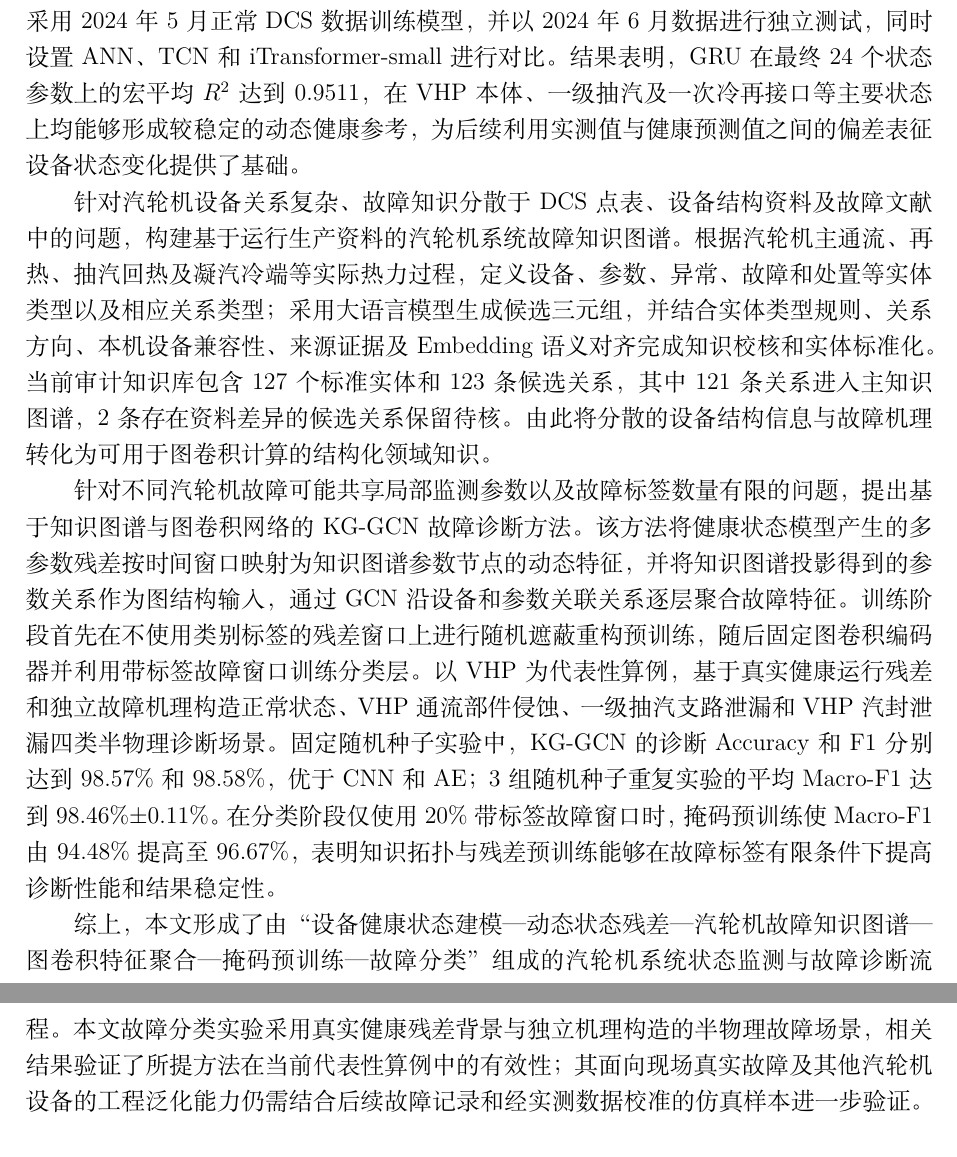
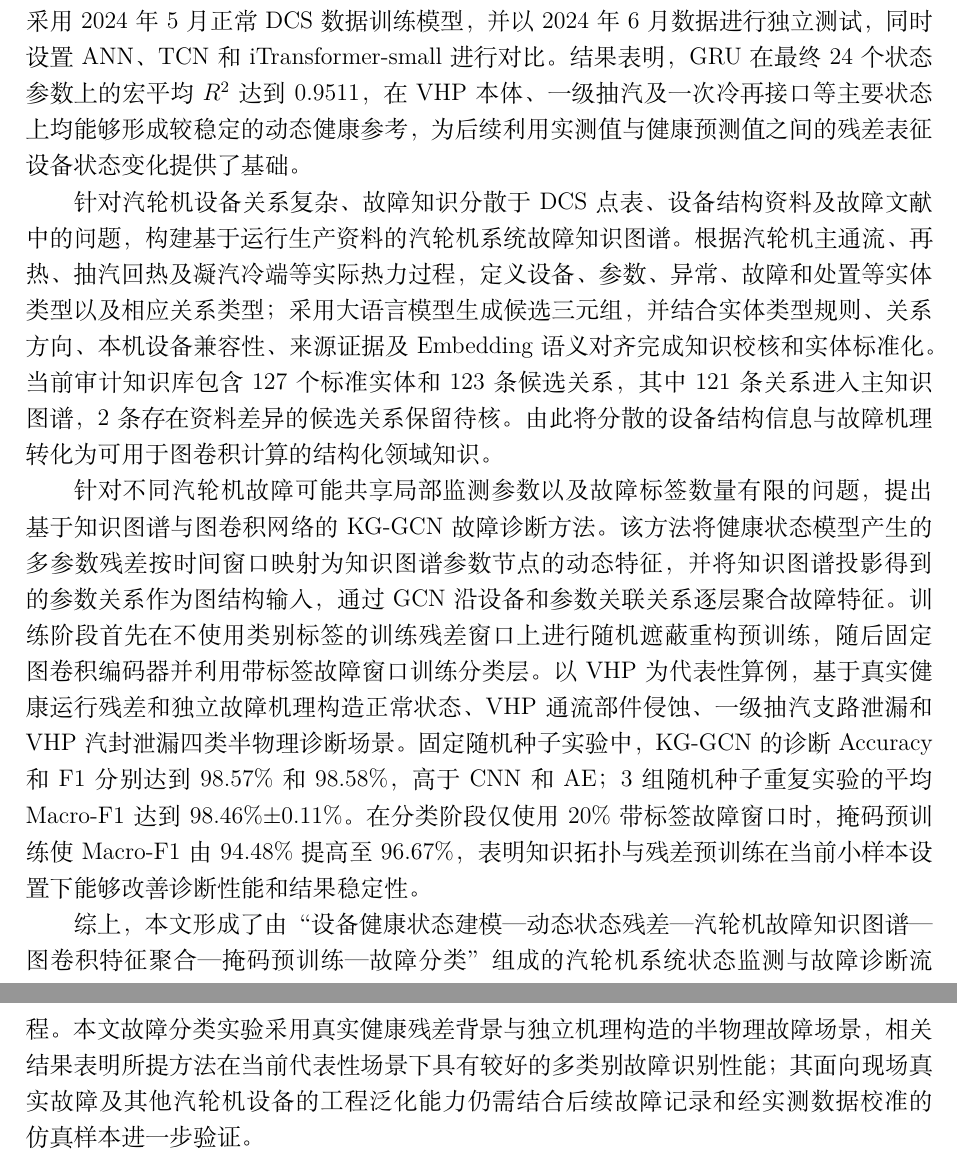
Before and after one commit to totem-pole/-KG-GCN-, a LaTeX document (main.tex, which reads sections/00_abstract_cn.tex): two parts of pages 1 and 2 of 48, joined at a grey line, cut so that both start at the same text. Compiled offline with XeLaTeX.

Commit message:
Tighten abstract claims and residual terminology

```diff
--- a/sections/00_abstract_cn.tex
+++ b/sections/00_abstract_cn.tex
@@ -2,12 +2,12 @@
 
 在新能源高比例并网和煤电机组深度调峰背景下，燃煤机组汽轮机长期处于宽负荷、频繁变工况运行状态，其压力、温度、流量等热工参数不仅受设备健康状态影响，还随负荷水平、蒸汽边界及运行调节持续变化。同时，汽轮机系统具有明显的多设备、多参数耦合特征，而现场高质量故障样本数量有限，传统固定阈值及单纯依赖故障样本的数据驱动方法难以兼顾变工况适应性、故障识别精度和诊断解释性。本文以燃煤机组汽轮机热力系统为研究对象，围绕设备健康状态监测、故障知识图谱构建及KG-GCN故障诊断方法开展研究。主要研究内容包括：
 
-针对汽轮机正常运行参数随工况变化而持续迁移、固定设计基准难以直接用于长期状态评价的问题，提出基于GRU的设备级健康状态监测方法。该方法依据设备实际热力边界，将操作变量和上游/外部边界作为输入，以设备本体及接口状态参数作为输出，通过时序模型学习给定运行条件下的健康响应关系。以超高压缸（VHP）为代表性对象，采用2024年5月正常DCS数据训练模型，并以2024年6月数据进行独立测试，同时设置ANN、TCN和iTransformer-small进行对比。结果表明，GRU在最终24个状态参数上的宏平均$R^2$达到0.9511，在VHP本体、一级抽汽及一次冷再接口等主要状态上均能够形成较稳定的动态健康参考，为后续利用实测值与健康预测值之间的偏差表征设备状态变化提供了基础。
+针对汽轮机正常运行参数随工况变化而持续迁移、固定设计基准难以直接用于长期状态评价的问题，提出基于GRU的设备级健康状态监测方法。该方法依据设备实际热力边界，将操作变量和上游/外部边界作为输入，以设备本体及接口状态参数作为输出，通过时序模型学习给定运行条件下的健康响应关系。以超高压缸（VHP）为代表性对象，采用2024年5月正常DCS数据训练模型，并以2024年6月数据进行独立测试，同时设置ANN、TCN和iTransformer-small进行对比。结果表明，GRU在最终24个状态参数上的宏平均$R^2$达到0.9511，在VHP本体、一级抽汽及一次冷再接口等主要状态上均能够形成较稳定的动态健康参考，为后续利用实测值与健康预测值之间的残差表征设备状态变化提供了基础。
 
 针对汽轮机设备关系复杂、故障知识分散于DCS点表、设备结构资料及故障文献中的问题，构建基于运行生产资料的汽轮机系统故障知识图谱。根据汽轮机主通流、再热、抽汽回热及凝汽冷端等实际热力过程，定义设备、参数、异常、故障和处置等实体类型以及相应关系类型；采用大语言模型生成候选三元组，并结合实体类型规则、关系方向、本机设备兼容性、来源证据及Embedding语义对齐完成知识校核和实体标准化。当前审计知识库包含127个标准实体和123条候选关系，其中121条关系进入主知识图谱，2条存在资料差异的候选关系保留待核。由此将分散的设备结构信息与故障机理转化为可用于图卷积计算的结构化领域知识。
 
-针对不同汽轮机故障可能共享局部监测参数以及故障标签数量有限的问题，提出基于知识图谱与图卷积网络的KG-GCN故障诊断方法。该方法将健康状态模型产生的多参数残差按时间窗口映射为知识图谱参数节点的动态特征，并将知识图谱投影得到的参数关系作为图结构输入，通过GCN沿设备和参数关联关系逐层聚合故障特征。训练阶段首先在不使用类别标签的残差窗口上进行随机遮蔽重构预训练，随后固定图卷积编码器并利用带标签故障窗口训练分类层。以VHP为代表性算例，基于真实健康运行残差和独立故障机理构造正常状态、VHP通流部件侵蚀、一级抽汽支路泄漏和VHP汽封泄漏四类半物理诊断场景。固定随机种子实验中，KG-GCN的诊断Accuracy和F1分别达到98.57\%和98.58\%，优于CNN和AE；3组随机种子重复实验的平均Macro-F1达到98.46\%$\pm$0.11\%。在分类阶段仅使用20\%带标签故障窗口时，掩码预训练使Macro-F1由94.48\%提高至96.67\%，表明知识拓扑与残差预训练能够在故障标签有限条件下提高诊断性能和结果稳定性。
+针对不同汽轮机故障可能共享局部监测参数以及故障标签数量有限的问题，提出基于知识图谱与图卷积网络的KG-GCN故障诊断方法。该方法将健康状态模型产生的多参数残差按时间窗口映射为知识图谱参数节点的动态特征，并将知识图谱投影得到的参数关系作为图结构输入，通过GCN沿设备和参数关联关系逐层聚合故障特征。训练阶段首先在不使用类别标签的训练残差窗口上进行随机遮蔽重构预训练，随后固定图卷积编码器并利用带标签故障窗口训练分类层。以VHP为代表性算例，基于真实健康运行残差和独立故障机理构造正常状态、VHP通流部件侵蚀、一级抽汽支路泄漏和VHP汽封泄漏四类半物理诊断场景。固定随机种子实验中，KG-GCN的诊断Accuracy和F1分别达到98.57\%和98.58\%，高于CNN和AE；3组随机种子重复实验的平均Macro-F1达到98.46\%$\pm$0.11\%。在分类阶段仅使用20\%带标签故障窗口时，掩码预训练使Macro-F1由94.48\%提高至96.67\%，表明知识拓扑与残差预训练在当前小样本设置下能够改善诊断性能和结果稳定性。
 
-综上，本文形成了由“设备健康状态建模—动态状态残差—汽轮机故障知识图谱—图卷积特征聚合—掩码预训练—故障分类”组成的汽轮机系统状态监测与故障诊断流程。本文故障分类实验采用真实健康残差背景与独立机理构造的半物理故障场景，相关结果验证了所提方法在当前代表性算例中的有效性；其面向现场真实故障及其他汽轮机设备的工程泛化能力仍需结合后续故障记录和经实测数据校准的仿真样本进一步验证。
+综上，本文形成了由“设备健康状态建模—动态状态残差—汽轮机故障知识图谱—图卷积特征聚合—掩码预训练—故障分类”组成的汽轮机系统状态监测与故障诊断流程。本文故障分类实验采用真实健康残差背景与独立机理构造的半物理故障场景，相关结果表明所提方法在当前代表性场景下具有较好的多类别故障识别性能；其面向现场真实故障及其他汽轮机设备的工程泛化能力仍需结合后续故障记录和经实测数据校准的仿真样本进一步验证。
 
 \cnkeywords{燃煤机组；汽轮机系统；状态监测；知识图谱；图卷积网络；故障诊断}
```
